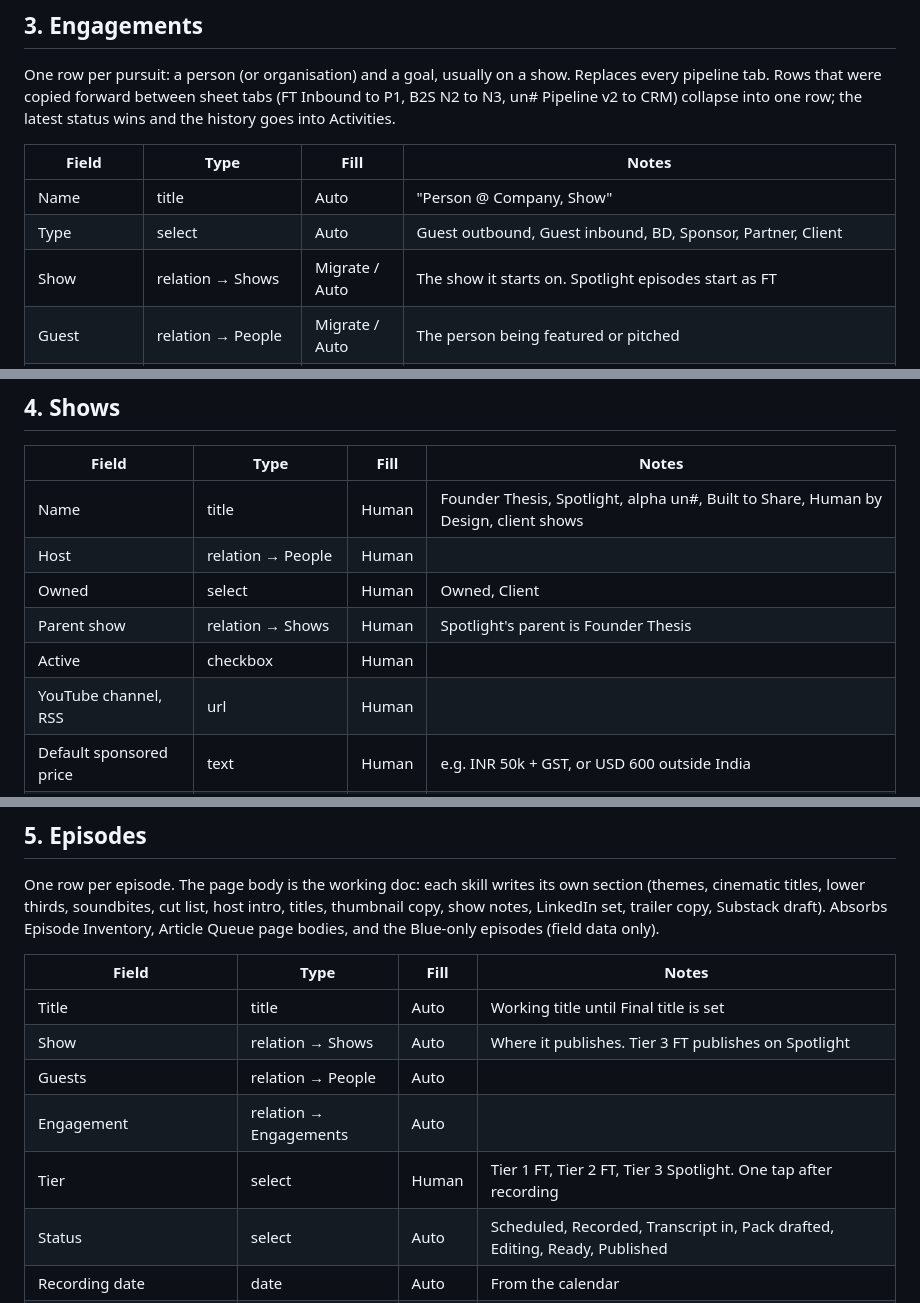
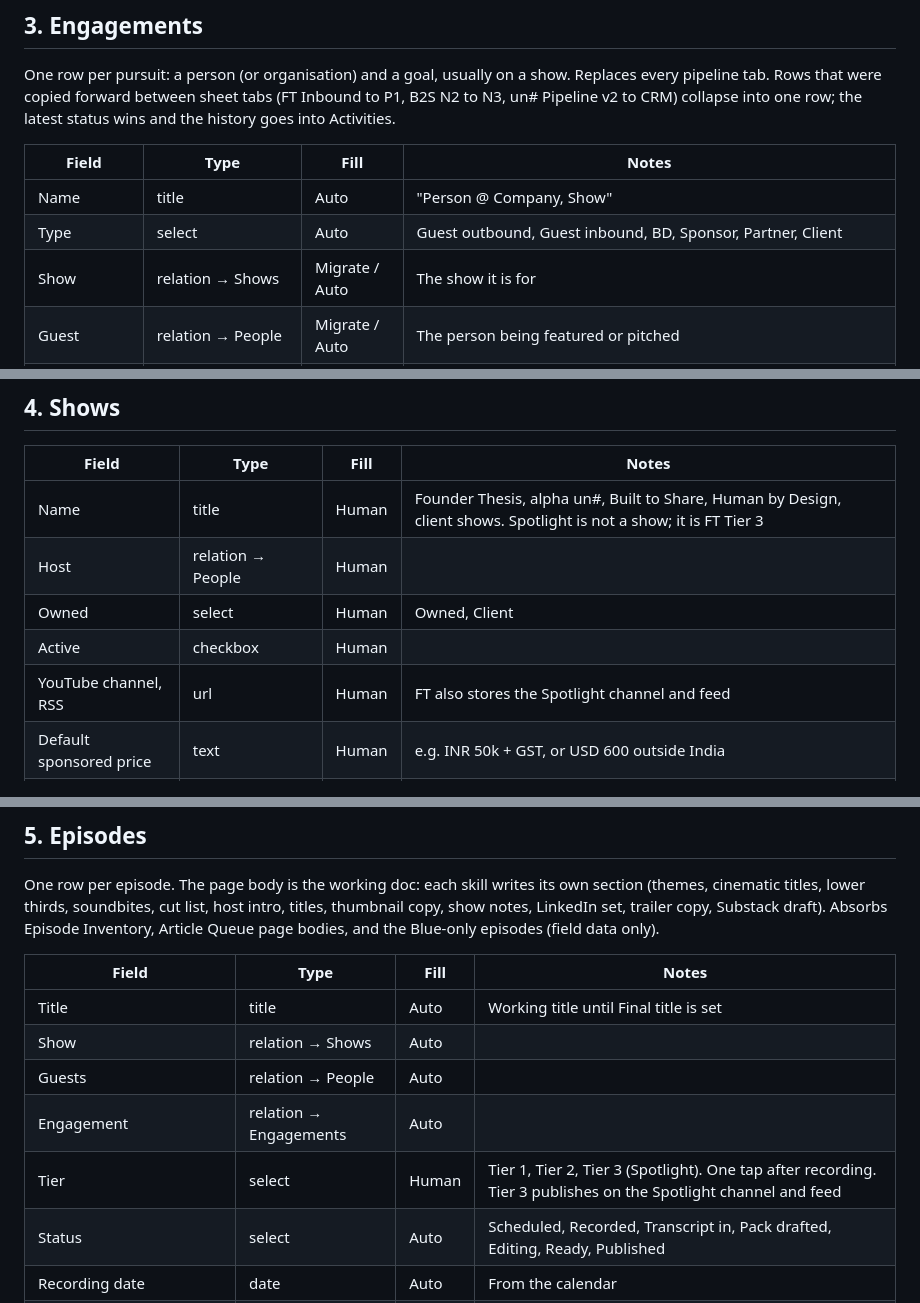
Before and after one commit to founderthesis/business-os, a Markdown page: docs/schema.md, 3 parts joined by grey strips. Drawn GitHub-style.

```diff
--- a/docs/schema.md
+++ b/docs/schema.md
@@ -65,7 +65,7 @@ One row per pursuit: a person (or organisation) and a goal, usually on a show. R
 |---|---|---|---|
 | Name | title | Auto | "Person @ Company, Show" |
 | Type | select | Auto | Guest outbound, Guest inbound, BD, Sponsor, Partner, Client |
-| Show | relation → Shows | Migrate / Auto | The show it starts on. Spotlight episodes start as FT |
+| Show | relation → Shows | Migrate / Auto | The show it is for |
 | Guest | relation → People | Migrate / Auto | The person being featured or pitched |
 | Stakeholders | relation → People | Auto | Everyone else on the thread: PR agency people, company comms, EAs, interns. Filled from email participants. All are copied on guest emails |
 | Via | relation → People | Migrate / Auto | The PR contact who brought it in, if any |
@@ -92,12 +92,11 @@ Status mapping from the sheets (74 raw values onto these fields) is in `docs/aud
 
 | Field | Type | Fill | Notes |
 |---|---|---|---|
-| Name | title | Human | Founder Thesis, Spotlight, alpha un#, Built to Share, Human by Design, client shows |
+| Name | title | Human | Founder Thesis, alpha un#, Built to Share, Human by Design, client shows. Spotlight is not a show; it is FT Tier 3 |
 | Host | relation → People | Human | |
 | Owned | select | Human | Owned, Client |
-| Parent show | relation → Shows | Human | Spotlight's parent is Founder Thesis |
 | Active | checkbox | Human | |
-| YouTube channel, RSS | url | Human | |
+| YouTube channel, RSS | url | Human | FT also stores the Spotlight channel and feed |
 | Default sponsored price | text | Human | e.g. INR 50k + GST, or USD 600 outside India |
 | Templates | relation → Templates | Auto | |
 
@@ -108,10 +107,10 @@ One row per episode. The page body is the working doc: each skill writes its own
 | Field | Type | Fill | Notes |
 |---|---|---|---|
 | Title | title | Auto | Working title until Final title is set |
-| Show | relation → Shows | Auto | Where it publishes. Tier 3 FT publishes on Spotlight |
+| Show | relation → Shows | Auto | |
 | Guests | relation → People | Auto | |
 | Engagement | relation → Engagements | Auto | |
-| Tier | select | Human | Tier 1 FT, Tier 2 FT, Tier 3 Spotlight. One tap after recording |
+| Tier | select | Human | Tier 1, Tier 2, Tier 3 (Spotlight). One tap after recording. Tier 3 publishes on the Spotlight channel and feed |
 | Status | select | Auto | Scheduled, Recorded, Transcript in, Pack drafted, Editing, Ready, Published |
 | Recording date | date | Auto | From the calendar |
 | Publish date | date | Auto | |
```
Also changed, not shown: docs/architecture.md (+1 -1 lines), docs/decisions.md (+2 -2 lines).
